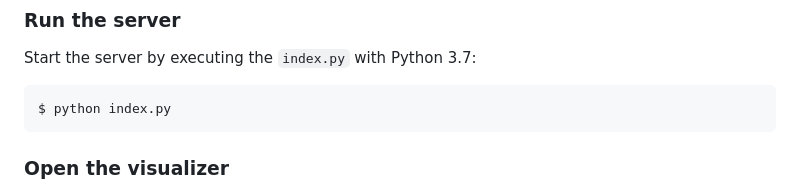
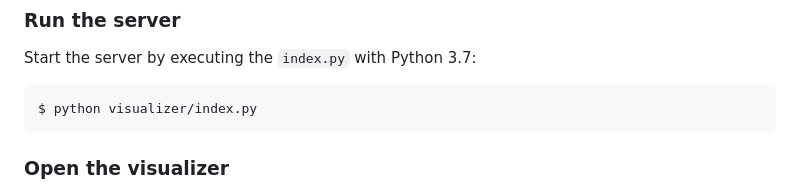
Before and after one commit to erichoang/criminal-network-visualization, a Markdown page: README.md, the part around the change. GitHub-like rendering.

`````diff
--- a/README.md
+++ b/README.md
@@ -56,7 +56,7 @@ pip install -r visualizer/requirements.txt
 Start the server by executing the `index.py` with Python 3.7:
 
 ````bash
-$ python index.py
+$ python visualizer/index.py
 ````
 
 ### Open the visualizer
`````
